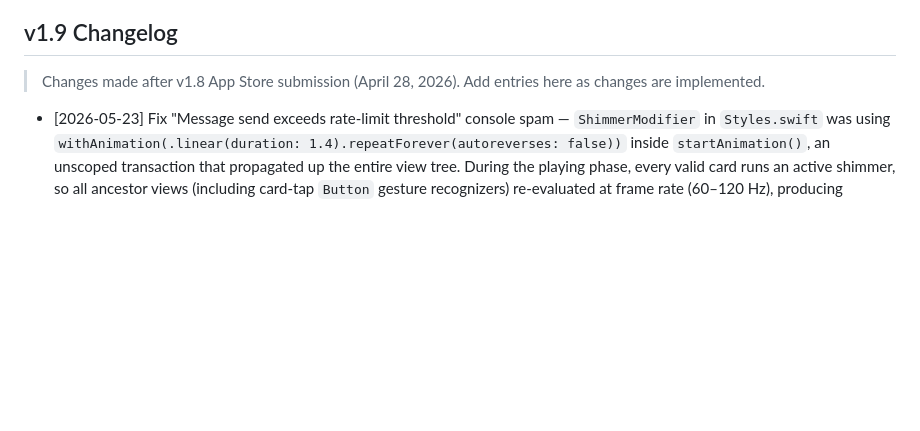
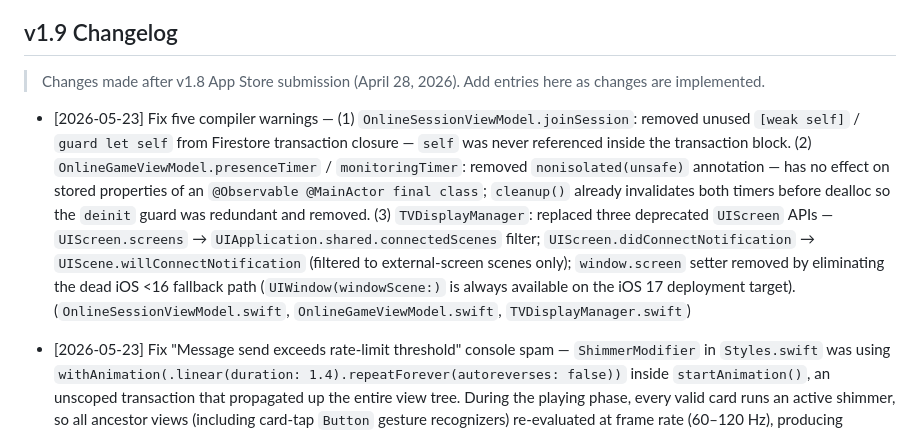
Before and after one commit to imvijaygoyal1/the-shady-spade, a Markdown page: MyApp/CLAUDE.md, the part around the change. GitHub-like rendering; blank space fills up the shorter version.

Commit message:
docs: add warning fixes to v1.9 CLAUDE.md changelog
Co-Authored-By: Claude Sonnet 4.6 <noreply@anthropic.com>

```diff
--- a/MyApp/CLAUDE.md
+++ b/MyApp/CLAUDE.md
@@ -5,6 +5,8 @@
 
 ## v1.9 Changelog
 > Changes made after v1.8 App Store submission (April 28, 2026). Add entries here as changes are implemented.
+
+- [2026-05-23] Fix five compiler warnings — (1) `OnlineSessionViewModel.joinSession`: removed unused `[weak self]` / `guard let self` from Firestore transaction closure — `self` was never referenced inside the transaction block. (2) `OnlineGameViewModel.presenceTimer` / `monitoringTimer`: removed `nonisolated(unsafe)` annotation — has no effect on stored properties of an `@Observable @MainActor final class`; `cleanup()` already invalidates both timers before dealloc so the `deinit` guard was redundant and removed. (3) `TVDisplayManager`: replaced three deprecated `UIScreen` APIs — `UIScreen.screens` → `UIApplication.shared.connectedScenes` filter; `UIScreen.didConnectNotification` → `UIScene.willConnectNotification` (filtered to external-screen scenes only); `window.screen` setter removed by eliminating the dead iOS <16 fallback path (`UIWindow(windowScene:)` is always available on the iOS 17 deployment target). (`OnlineSessionViewModel.swift`, `OnlineGameViewModel.swift`, `TVDisplayManager.swift`)
 
 - [2026-05-23] Fix "Message send exceeds rate-limit threshold" console spam — `ShimmerModifier` in `Styles.swift` was using `withAnimation(.linear(duration: 1.4).repeatForever(autoreverses: false))` inside `startAnimation()`, an unscoped transaction that propagated up the entire view tree. During the playing phase, every valid card runs an active shimmer, so all ancestor views (including card-tap `Button` gesture recognizers) re-evaluated at frame rate (60–120 Hz), producing "Message send exceeds rate-limit threshold" and "System gesture gate timed out" console spam. Fixed by replacing `phase: CGFloat` + `withAnimation` with `sweeping: Bool` + `.animation(.linear(duration: 1.4).repeatForever(autoreverses: false), value: sweeping)` scoped directly to the `LinearGradient` view. `repeatForever(autoreverses: false)` sweeps the gradient from x: −1→1.5 left-to-right identically to before; only the gradient view re-evaluates on each frame, not its ancestors. (`Styles.swift`)
 
```
